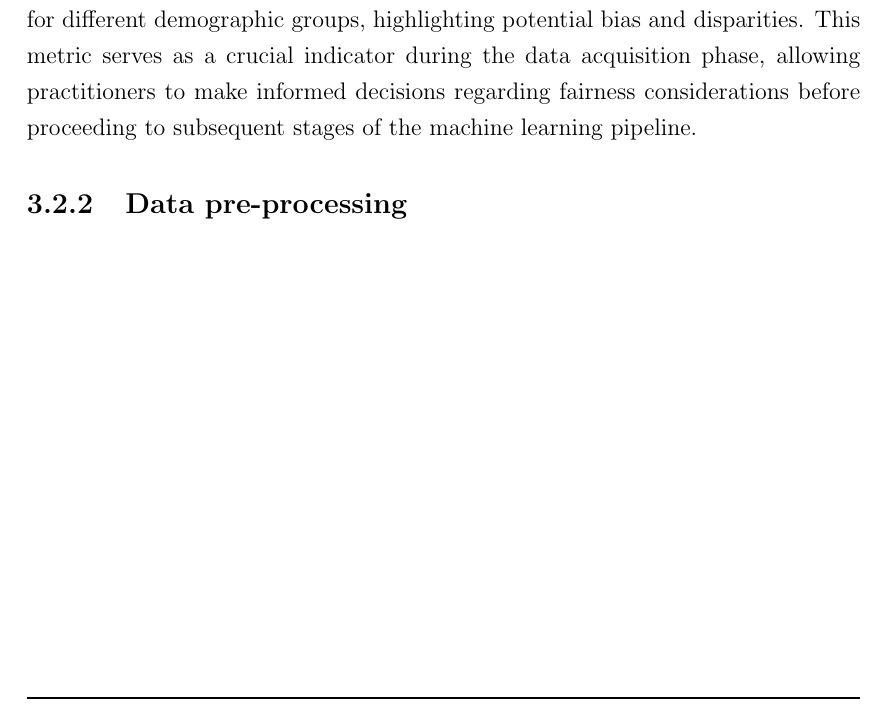
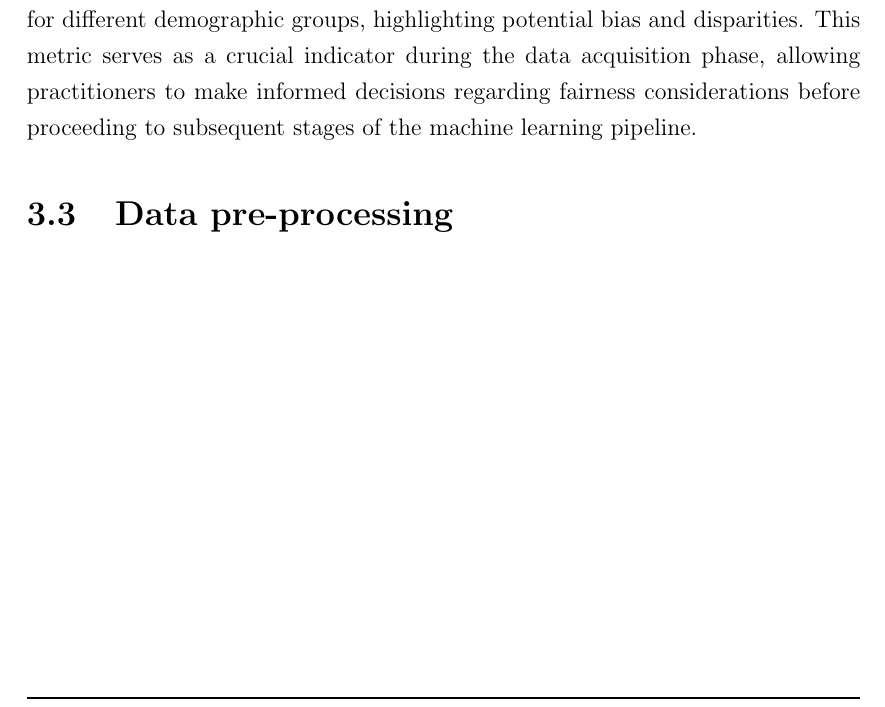
Before and after one commit to antonioIannotta/Thesis, a LaTeX thesis (thesis-main.tex): part of page 39 of 52, cut so that both start at the same text. Compiled offline with pdfLaTeX.

Commit message:
fix: data pre-processing title fixed

```diff
--- a/thesis-main.tex
+++ b/thesis-main.tex
@@ -554,7 +554,7 @@ The fairness assessment in the Fair-by-Design workflow is an essential checkpoin
 
 Disparate Impact provides a quantitative measure of the disparate treatment of different groups within the dataset. It assesses the ratio of favorable outcomes for different demographic groups, highlighting potential bias and disparities. This metric serves as a crucial indicator during the data acquisition phase, allowing practitioners to make informed decisions regarding fairness considerations before proceeding to subsequent stages of the machine learning pipeline.
 
-\subsection{Data pre-processing}
+\section{Data pre-processing}
 
 
 
```
